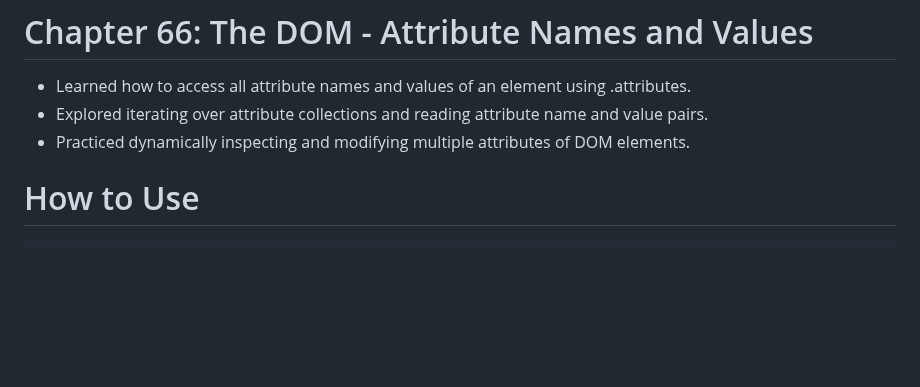
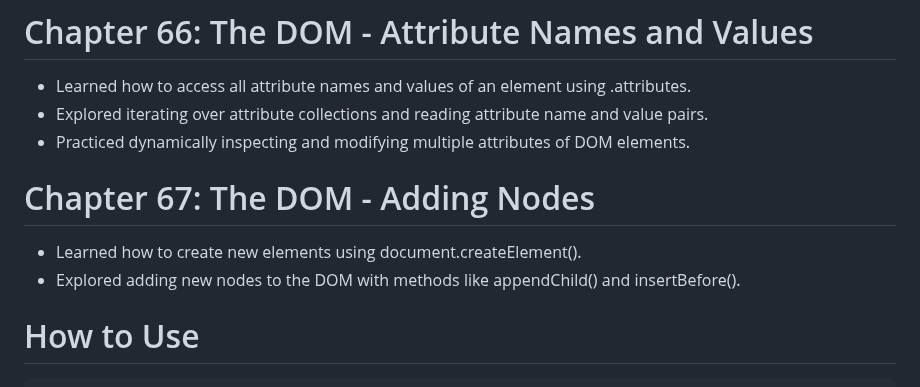
Before and after one commit to babunairofficial/javaScript, a Markdown page: doItYourself/README.md, the part around the change. Rendered like a GitHub page; blank space fills up the shorter version.

```diff
--- a/doItYourself/README.md
+++ b/doItYourself/README.md
@@ -219,6 +219,9 @@
 - Learned how to access all attribute names and values of an element using .attributes.
 - Explored iterating over attribute collections and reading attribute name and value pairs.
 - Practiced dynamically inspecting and modifying multiple attributes of DOM elements.
+# Chapter 67: The DOM - Adding Nodes
+- Learned how to create new elements using document.createElement().
+- Explored adding new nodes to the DOM with methods like appendChild() and insertBefore().
 
 # How to Use
     Feel free to browse through the code and progress updates. Suggestions and feedback are welcome!
```
